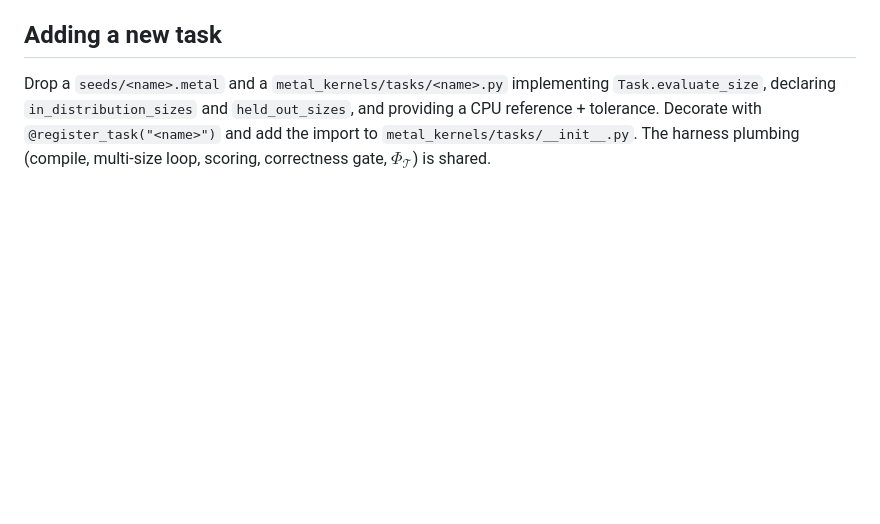
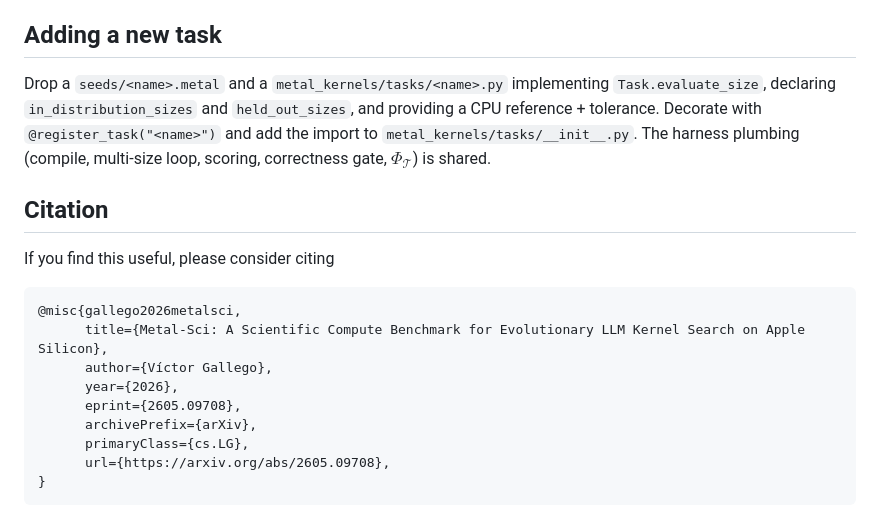
Before and after one commit to vicgalle/metal-sci-kernels, a Markdown page: README.md, the part around the change. Drawn GitHub-style; blank space fills up the shorter version.

````diff
--- a/README.md
+++ b/README.md
@@ -390,3 +390,18 @@ implementing `Task.evaluate_size`, declaring `in_distribution_sizes` and
 with `@register_task("<name>")` and add the import to
 `metal_kernels/tasks/__init__.py`. The harness plumbing (compile,
 multi-size loop, scoring, correctness gate, $\Phi_\mathcal{T}$) is shared.
+
+## Citation
+
+If you find this useful, please consider citing
+```
+@misc{gallego2026metalsci,
+      title={Metal-Sci: A Scientific Compute Benchmark for Evolutionary LLM Kernel Search on Apple Silicon},
+      author={Víctor Gallego},
+      year={2026},
+      eprint={2605.09708},
+      archivePrefix={arXiv},
+      primaryClass={cs.LG},
+      url={https://arxiv.org/abs/2605.09708},
+}
+```
````
